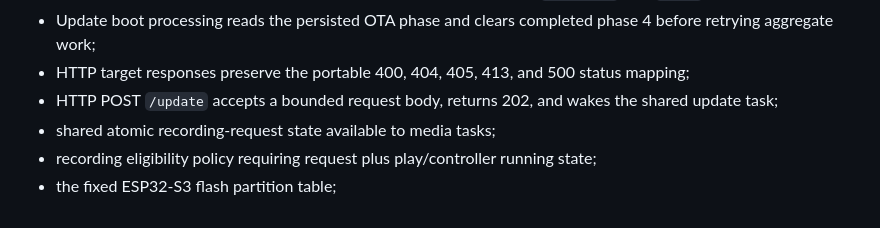
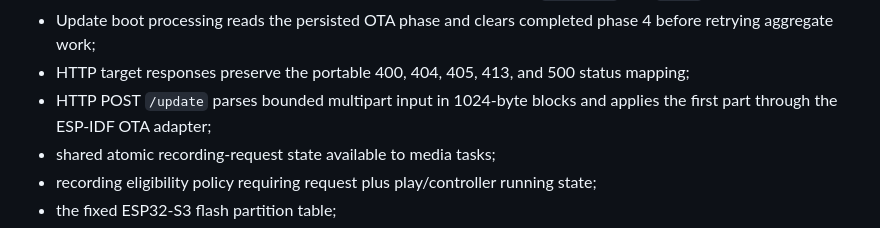
Before and after one commit to moinois/z1-esp32-firmware, a Markdown page: README.md, the part around the change. GitHub-like rendering.

Commit message:
Document direct multipart OTA coverage

```diff
--- a/README.md
+++ b/README.md
@@ -266,7 +266,7 @@ The first core-to-periphery development slice contains:
 - OTA phase publication persists the specified byte in NVS namespace `ota_state`, key `phase`;
 - Update boot processing reads the persisted OTA phase and clears completed phase 4 before retrying aggregate work;
 - HTTP target responses preserve the portable 400, 404, 405, 413, and 500 status mapping;
-- HTTP POST `/update` accepts a bounded request body, returns 202, and wakes the shared update task;
+- HTTP POST `/update` parses bounded multipart input in 1024-byte blocks and applies the first part through the ESP-IDF OTA adapter;
 - shared atomic recording-request state available to media tasks;
 - recording eligibility policy requiring request plus play/controller running state;
 - the fixed ESP32-S3 flash partition table;
```
Also changed, not shown: docs/requirements.md (+4 -4 lines).
